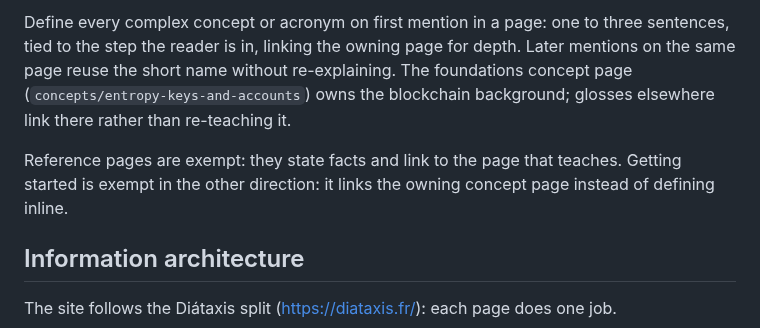
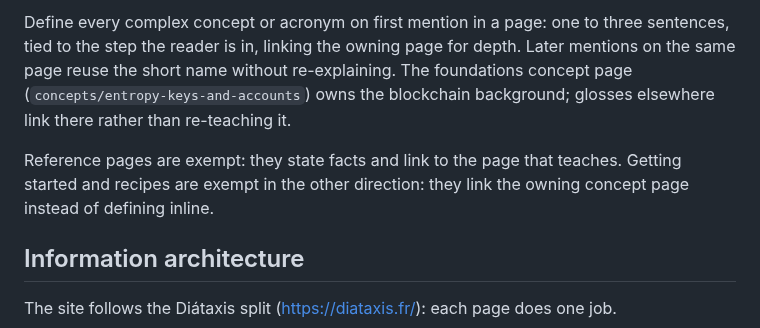
Before and after one commit to category-labs/mera, a Markdown page: docs/AGENTS.md, the part around the change. GitHub-like rendering.

Commit message:
Extend the link-instead-of-define exemption to recipes
The recipe pass showed recipes drift the same way getting started
did, so the Audience rule now covers both.

```diff
--- a/docs/AGENTS.md
+++ b/docs/AGENTS.md
@@ -8,7 +8,7 @@ The reader is a strong software engineer who may know none of blockchain, crypto
 
 Define every complex concept or acronym on first mention in a page: one to three sentences, tied to the step the reader is in, linking the owning page for depth. Later mentions on the same page reuse the short name without re-explaining. The foundations concept page (`concepts/entropy-keys-and-accounts`) owns the blockchain background; glosses elsewhere link there rather than re-teaching it.
 
-Reference pages are exempt: they state facts and link to the page that teaches. Getting started is exempt in the other direction: it links the owning concept page instead of defining inline.
+Reference pages are exempt: they state facts and link to the page that teaches. Getting started and recipes are exempt in the other direction: they link the owning concept page instead of defining inline.
 
 ## Information architecture
 
```
